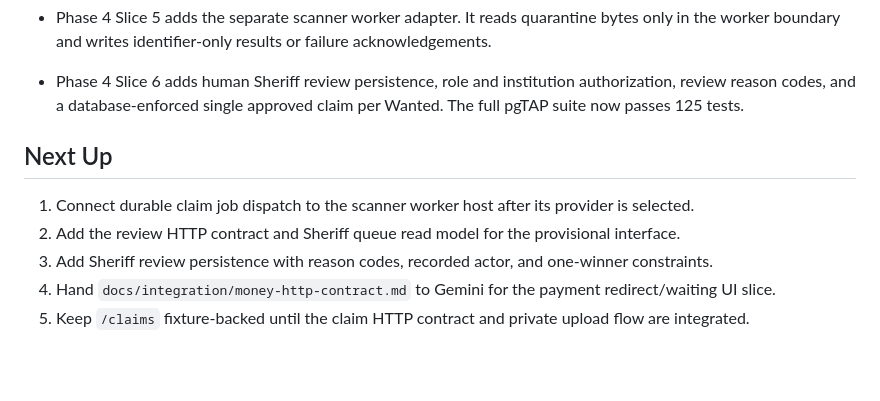
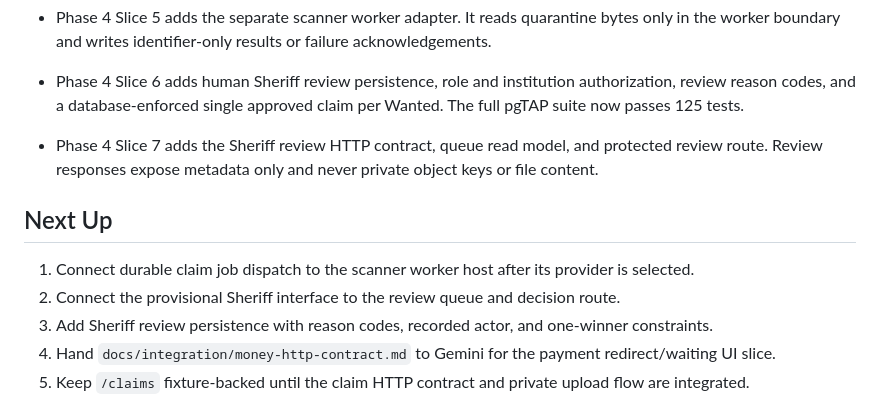
Before and after one commit to ReamyNadzri/bilik-kebal-2, a Markdown page: context/progress-tracker.md, the part around the change. GitHub-like rendering; blank space fills up the shorter version.

Commit message:
docs: track Sheriff review delivery

```diff
--- a/context/progress-tracker.md
+++ b/context/progress-tracker.md
@@ -80,11 +80,13 @@ Update this file after every meaningful implementation or specification change.
 - Phase 4 Slice 6 adds human Sheriff review persistence, role and institution authorization, review
   reason codes, and a database-enforced single approved claim per Wanted. The full pgTAP suite now
   passes 125 tests.
+- Phase 4 Slice 7 adds the Sheriff review HTTP contract, queue read model, and protected review
+  route. Review responses expose metadata only and never private object keys or file content.
 
 ## Next Up
 
 1. Connect durable claim job dispatch to the scanner worker host after its provider is selected.
-2. Add the review HTTP contract and Sheriff queue read model for the provisional interface.
+2. Connect the provisional Sheriff interface to the review queue and decision route.
 3. Add Sheriff review persistence with reason codes, recorded actor, and one-winner constraints.
 4. Hand `docs/integration/money-http-contract.md` to Gemini for the payment redirect/waiting UI slice.
 5. Keep `/claims` fixture-backed until the claim HTTP contract and private upload flow are integrated.
```
